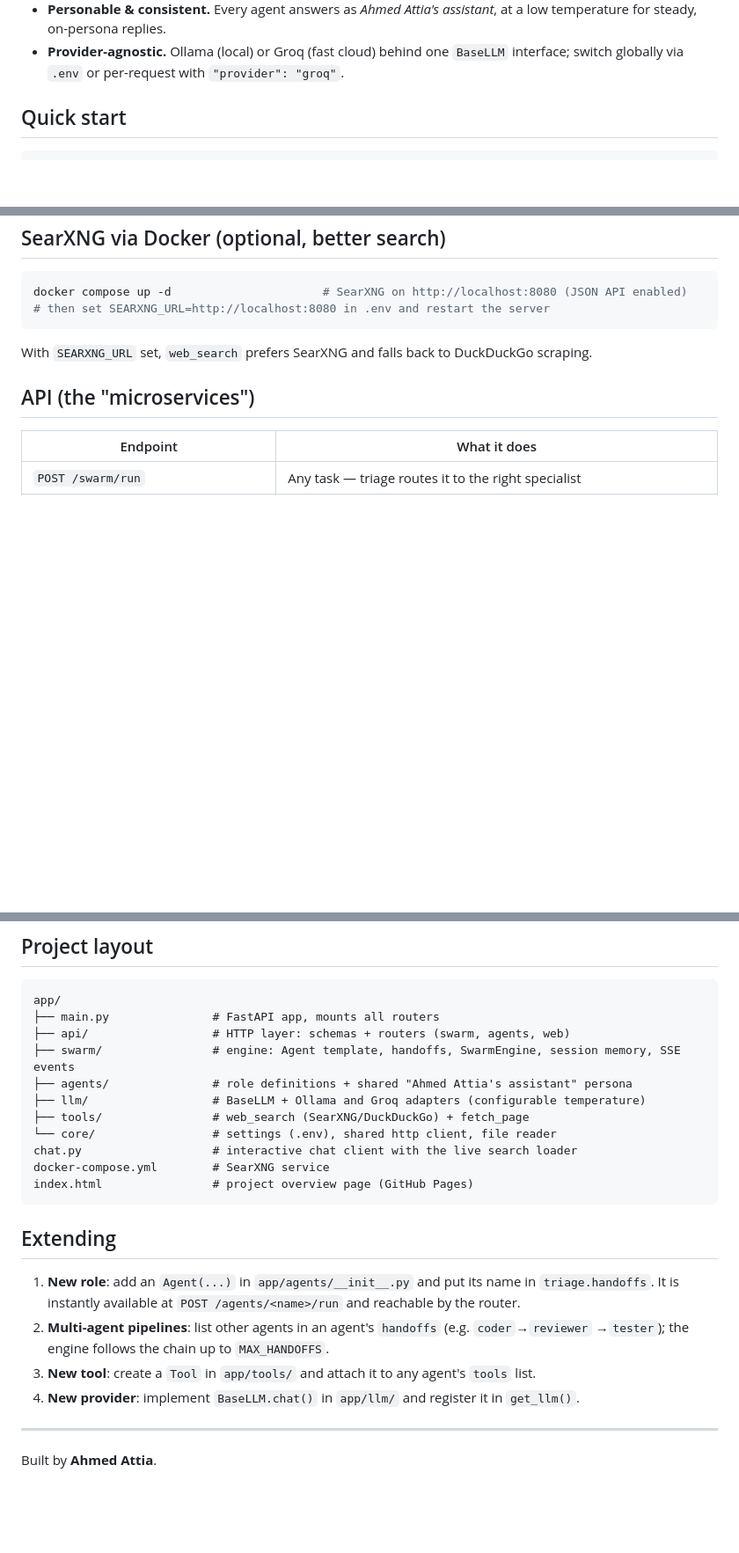
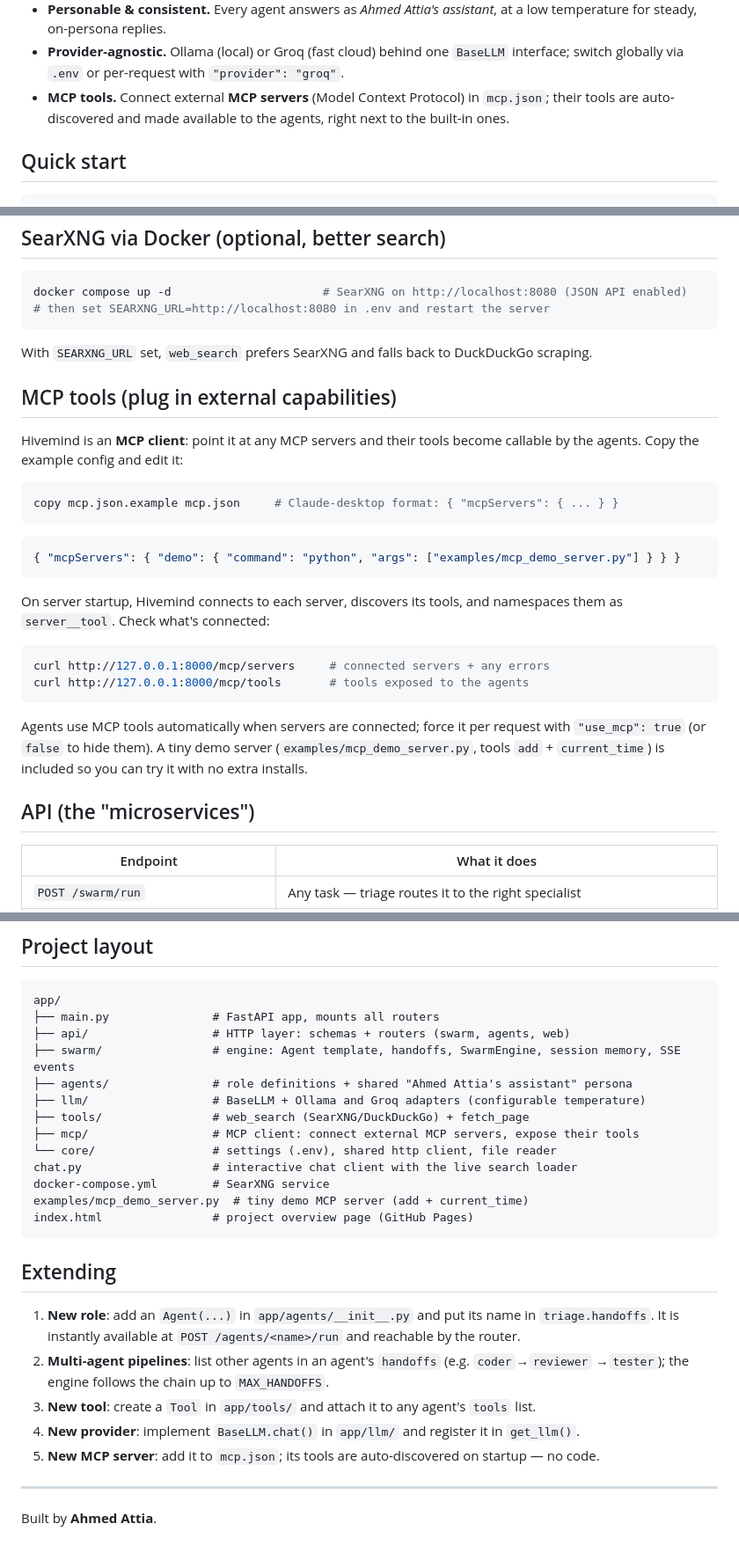
Before and after one commit to AhmedMostafaAttiaaa/Hivemind, a Markdown page: README.md, 3 parts joined by grey strips. Shown at 88% size. GitHub-like rendering; blank space fills up the shorter version.

Commit message:
Document MCP client integration (README + DOCS)

````diff
--- a/README.md
+++ b/README.md
@@ -26,6 +26,8 @@ A universal **swarm-agent service** that merges the ideas of
   temperature for steady, on-persona replies.
 - **Provider-agnostic.** Ollama (local) or Groq (fast cloud) behind one `BaseLLM` interface;
   switch globally via `.env` or per-request with `"provider": "groq"`.
+- **MCP tools.** Connect external **MCP servers** (Model Context Protocol) in `mcp.json`; their
+  tools are auto-discovered and made available to the agents, right next to the built-in ones.
 
 ## Quick start
 
@@ -60,6 +62,30 @@ docker compose up -d                      # SearXNG on http://localhost:8080 (JS
 ```
 With `SEARXNG_URL` set, `web_search` prefers SearXNG and falls back to DuckDuckGo scraping.
 
+## MCP tools (plug in external capabilities)
+
+Hivemind is an **MCP client**: point it at any MCP servers and their tools become callable by
+the agents. Copy the example config and edit it:
+
+```bash
+copy mcp.json.example mcp.json     # Claude-desktop format: { "mcpServers": { ... } }
+```
+```json
+{ "mcpServers": { "demo": { "command": "python", "args": ["examples/mcp_demo_server.py"] } } }
+```
+
+On server startup, Hivemind connects to each server, discovers its tools, and namespaces them as
+`server__tool`. Check what's connected:
+
+```bash
+curl http://127.0.0.1:8000/mcp/servers     # connected servers + any errors
+curl http://127.0.0.1:8000/mcp/tools       # tools exposed to the agents
+```
+
+Agents use MCP tools automatically when servers are connected; force it per request with
+`"use_mcp": true` (or `false` to hide them). A tiny demo server (`examples/mcp_demo_server.py`,
+tools `add` + `current_time`) is included so you can try it with no extra installs.
+
 ## API (the "microservices")
 
 | Endpoint | What it does |
@@ -108,9 +135,11 @@ app/
 ├── agents/               # role definitions + shared "Ahmed Attia's assistant" persona
 ├── llm/                  # BaseLLM + Ollama and Groq adapters (configurable temperature)
 ├── tools/                # web_search (SearXNG/DuckDuckGo) + fetch_page
+├── mcp/                  # MCP client: connect external MCP servers, expose their tools
 └── core/                 # settings (.env), shared http client, file reader
 chat.py                   # interactive chat client with the live search loader
 docker-compose.yml        # SearXNG service
+examples/mcp_demo_server.py  # tiny demo MCP server (add + current_time)
 index.html                # project overview page (GitHub Pages)
 ```
 
@@ -123,6 +152,7 @@ index.html                # project overview page (GitHub Pages)
    →`tester`); the engine follows the chain up to `MAX_HANDOFFS`.
 3. **New tool**: create a `Tool` in `app/tools/` and attach it to any agent's `tools` list.
 4. **New provider**: implement `BaseLLM.chat()` in `app/llm/` and register it in `get_llm()`.
+5. **New MCP server**: add it to `mcp.json`; its tools are auto-discovered on startup — no code.
 
 ---
 Built by **Ahmed Attia**.
````
Also changed, not shown: other parts of README.md (+1 -0 lines), DOCS.md (+31 -3 lines).
